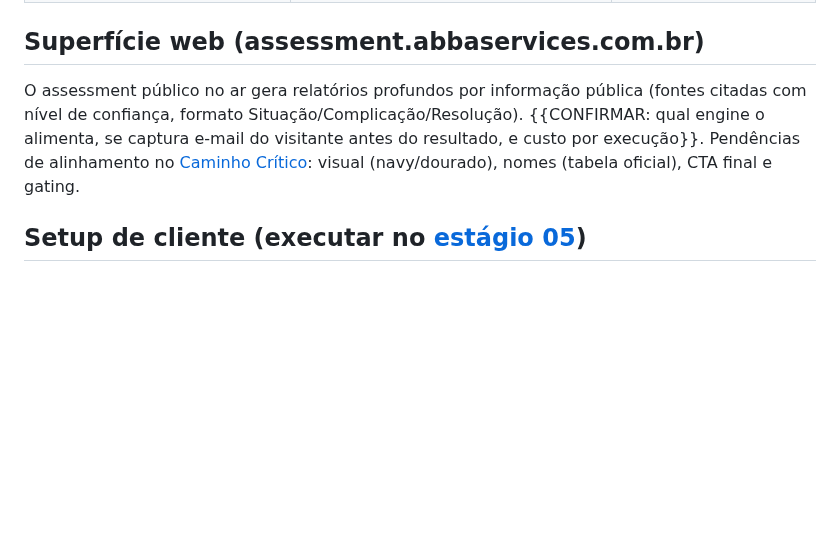
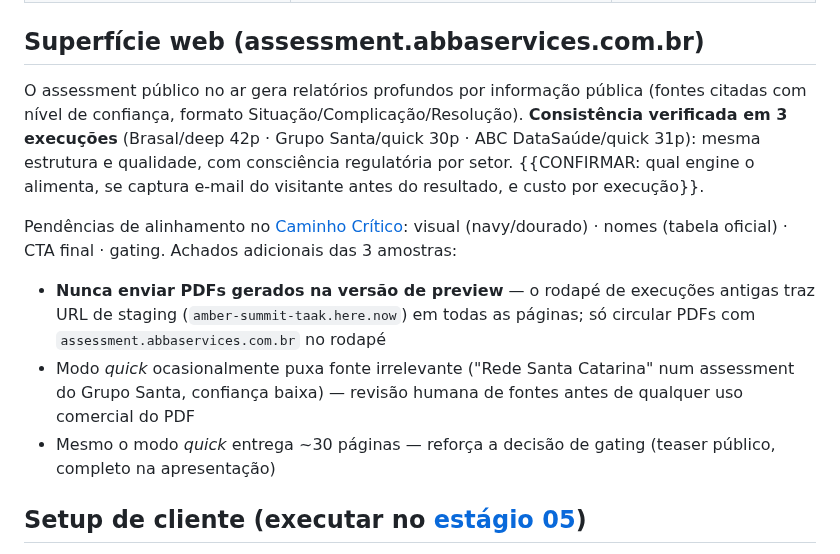
Before and after one commit to DanielMoraesCoca/abba-ops, a Markdown page: 06-ferramentas/ferramenta-avaliacao.md, the part around the change. Rendered like a GitHub page; blank space fills up the shorter version.

Commit message:
Assessment web: consistência verificada em 3 execuções; achados (URL de staging em PDFs antigos, fonte irrelevante no modo quick)
Co-Authored-By: Claude Fable 5 <noreply@anthropic.com>
Claude-Session: https://claude.ai/code/session_016RZJT8nVEB7u33HvjY5KvZ

```diff
--- a/06-ferramentas/ferramenta-avaliacao.md
+++ b/06-ferramentas/ferramenta-avaliacao.md
@@ -13,7 +13,12 @@
 
 ## Superfície web (assessment.abbaservices.com.br)
 
-O assessment público no ar gera relatórios profundos por informação pública (fontes citadas com nível de confiança, formato Situação/Complicação/Resolução). {{CONFIRMAR: qual engine o alimenta, se captura e-mail do visitante antes do resultado, e custo por execução}}. Pendências de alinhamento no [Caminho Crítico](../05-interno/plano-de-acao.md): visual (navy/dourado), nomes (tabela oficial), CTA final e gating.
+O assessment público no ar gera relatórios profundos por informação pública (fontes citadas com nível de confiança, formato Situação/Complicação/Resolução). **Consistência verificada em 3 execuções** (Brasal/deep 42p · Grupo Santa/quick 30p · ABC DataSaúde/quick 31p): mesma estrutura e qualidade, com consciência regulatória por setor. {{CONFIRMAR: qual engine o alimenta, se captura e-mail do visitante antes do resultado, e custo por execução}}.
+
+Pendências de alinhamento no [Caminho Crítico](../05-interno/plano-de-acao.md): visual (navy/dourado) · nomes (tabela oficial) · CTA final · gating. Achados adicionais das 3 amostras:
+- **Nunca enviar PDFs gerados na versão de preview** — o rodapé de execuções antigas traz URL de staging (`amber-summit-taak.here.now`) em todas as páginas; só circular PDFs com `assessment.abbaservices.com.br` no rodapé
+- Modo *quick* ocasionalmente puxa fonte irrelevante ("Rede Santa Catarina" num assessment do Grupo Santa, confiança baixa) — revisão humana de fontes antes de qualquer uso comercial do PDF
+- Mesmo o modo *quick* entrega ~30 páginas — reforça a decisão de gating (teaser público, completo na apresentação)
 
 ## Setup de cliente (executar no [estágio 05](../02-jornada-do-cliente/05-onboarding.md))
 
```
